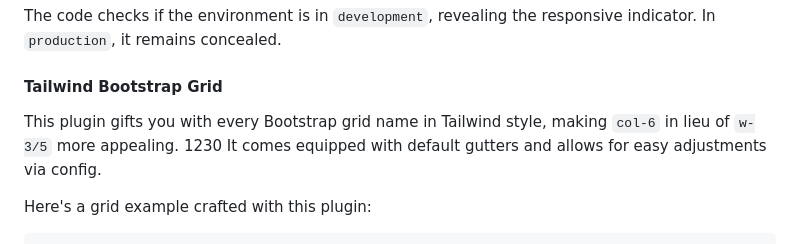
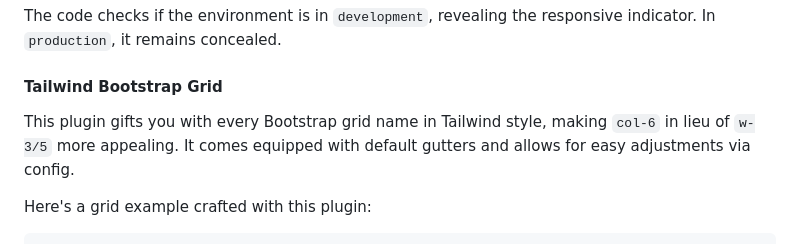
Before and after one commit to lucky-media/guidelines, a Markdown page: pages/frontend/tailwind.md, the part around the change. GitHub-like rendering.

```diff
--- a/pages/frontend/tailwind.md
+++ b/pages/frontend/tailwind.md
@@ -114,7 +114,7 @@ The code checks if the environment is in `development`, revealing the responsive
 
 #### Tailwind Bootstrap Grid
 
-This plugin gifts you with every Bootstrap grid name in Tailwind style, making `col-6` in lieu of `w-3/5` more appealing. 1230
+This plugin gifts you with every Bootstrap grid name in Tailwind style, making `col-6` in lieu of `w-3/5` more appealing.
 It comes equipped with default gutters and allows for easy adjustments via config.
 
 Here's a grid example crafted with this plugin:
```
